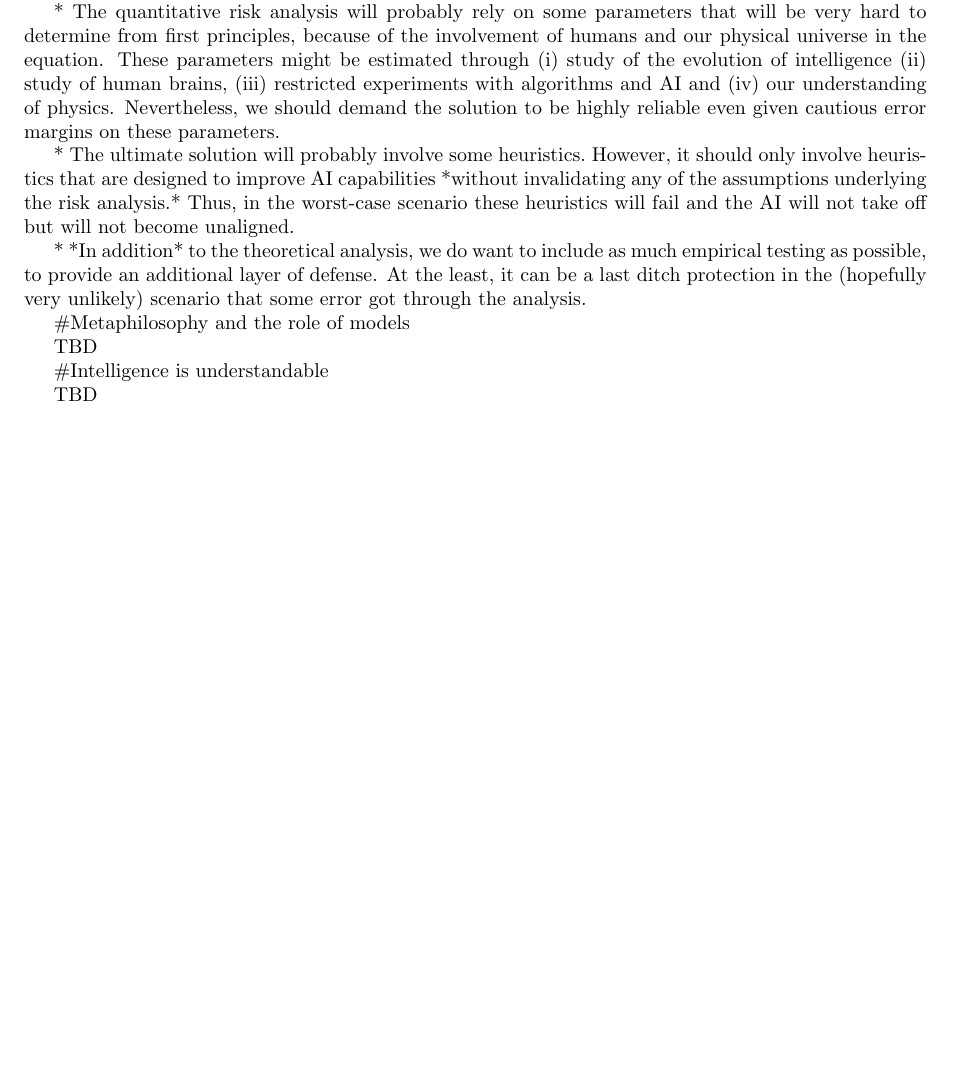
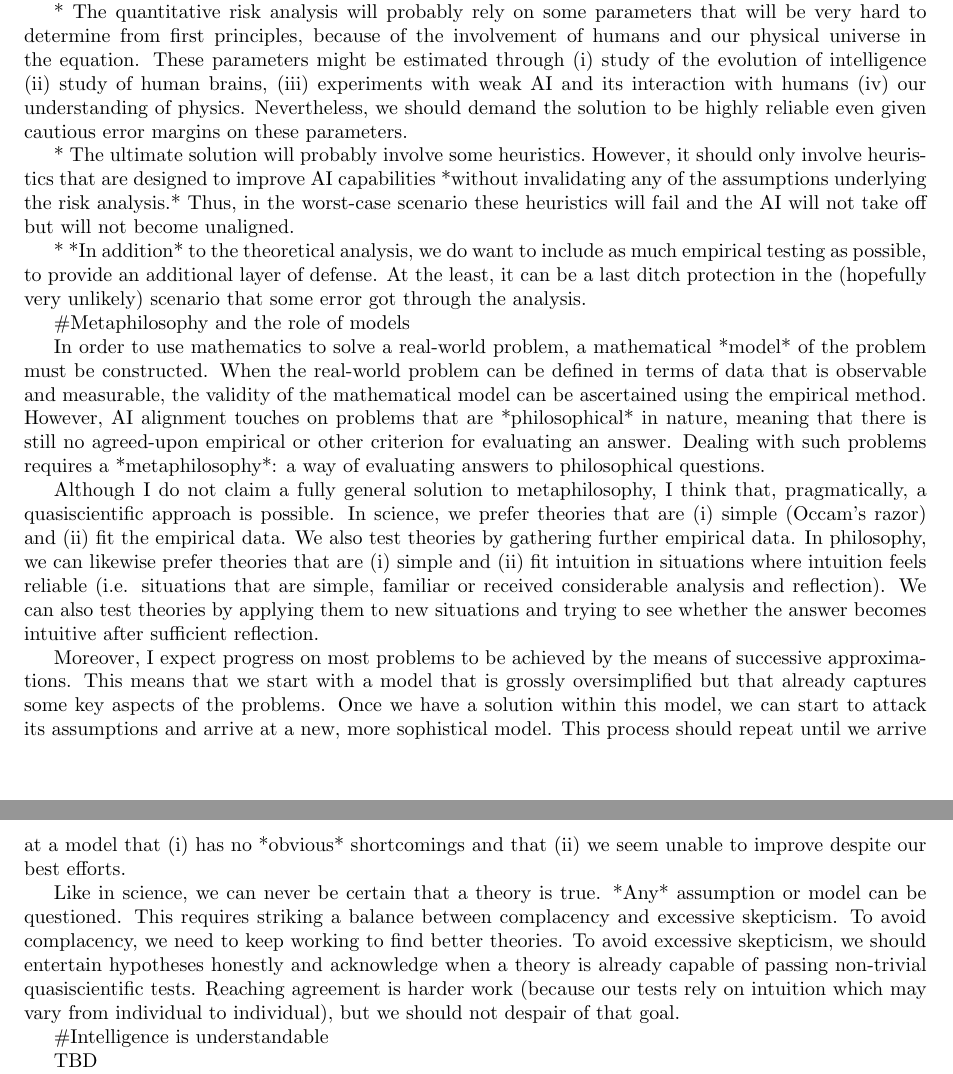
Before and after one commit to antiquark/FAI, a LaTeX document (IAFF/Understanding AI alignment via learning theory/agenda.tex): part of page 1 of 2 before the commit and two parts of pages 1 and 2 of 2 after it, the two joined at a grey line, cut so that both start at the same text, the shorter picture padded with empty space. Compiled offline with pdfLaTeX.

Commit message:
Metaphilosophy

```diff
--- a/IAFF/Understanding AI alignment via learning theory/agenda.tex
+++ b/IAFF/Understanding AI alignment via learning theory/agenda.tex
@@ -112,7 +112,7 @@ I believe that the solution to AI alignment must rely on a rigorous mathematic t
 
 That said, I do expect the ultimate solution to have aspects that are not entirely rigorous, specifically:
 
-* The quantitative risk analysis will probably rely on some parameters that will be very hard to determine from first principles, because of the involvement of humans and our physical universe in the equation. These parameters might be estimated through (i) study of the evolution of intelligence (ii) study of human brains, (iii) restricted experiments with algorithms and AI and (iv) our understanding of physics. Nevertheless, we should demand the solution to be highly reliable even given cautious error margins on these parameters.
+* The quantitative risk analysis will probably rely on some parameters that will be very hard to determine from first principles, because of the involvement of humans and our physical universe in the equation. These parameters might be estimated through (i) study of the evolution of intelligence (ii) study of human brains, (iii) experiments with weak AI and its interaction with humans (iv) our understanding of physics. Nevertheless, we should demand the solution to be highly reliable even given cautious error margins on these parameters.
 
 * The ultimate solution will probably involve some heuristics.\ However, it should only involve heuristics that are designed to improve AI capabilities *without invalidating any of the assumptions underlying the risk analysis.* Thus, in the worst-case scenario these heuristics will fail and the AI will not take off but will not become unaligned.
 
@@ -120,7 +120,13 @@ That said, I do expect the ultimate solution to have aspects that are not entire
 
 \#Metaphilosophy and the role of models
 
-TBD
+In order to use mathematics to solve a real-world problem, a mathematical *model* of the problem must be constructed. When the real-world problem can be defined in terms of data that is observable and measurable, the validity of the mathematical model can be ascertained using the empirical method. However, AI alignment touches on problems that are *philosophical* in nature, meaning that there is still no agreed-upon empirical or other criterion for evaluating an answer. Dealing with such problems requires a *metaphilosophy*: a way of evaluating answers to philosophical questions.
+
+Although I do not claim a fully general solution to metaphilosophy, I think that, pragmatically, a quasiscientific approach is possible. In science, we prefer theories that are (i) simple (Occam's razor) and (ii) fit the empirical data. We also test theories by gathering further empirical data. In philosophy, we can likewise prefer theories that are (i) simple and (ii) fit intuition in situations where intuition feels reliable (i.e. situations that are simple, familiar or received considerable analysis and reflection). We can also test theories by applying them to new situations and trying to see whether the answer becomes intuitive after sufficient reflection.
+
+Moreover, I expect progress on most problems to be achieved by the means of successive approximations. This means that we start with a model that is grossly oversimplified but that already captures some key aspects of the problems. Once we have a solution within this model, we can start to attack its assumptions and arrive at a new, more sophistical model. This process should repeat until we arrive at a model that (i) has no *obvious* shortcomings and that (ii) we seem unable to improve despite our best efforts.
+
+Like in science, we can never be certain that a theory is true. *Any* assumption or model can be questioned. This requires striking a balance between complacency and excessive skepticism. To avoid complacency, we need to keep working to find better theories. To avoid excessive skepticism, we should entertain hypotheses honestly and acknowledge when a theory is already capable of passing non-trivial quasiscientific tests. Reaching agreement is harder work (because our tests rely on intuition which may vary from individual to individual), but we should not despair of that goal.
 
 \#Intelligence is understandable
 
```
